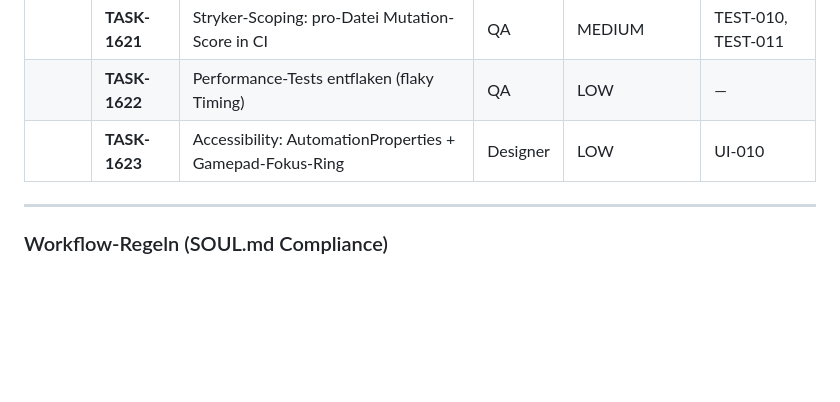
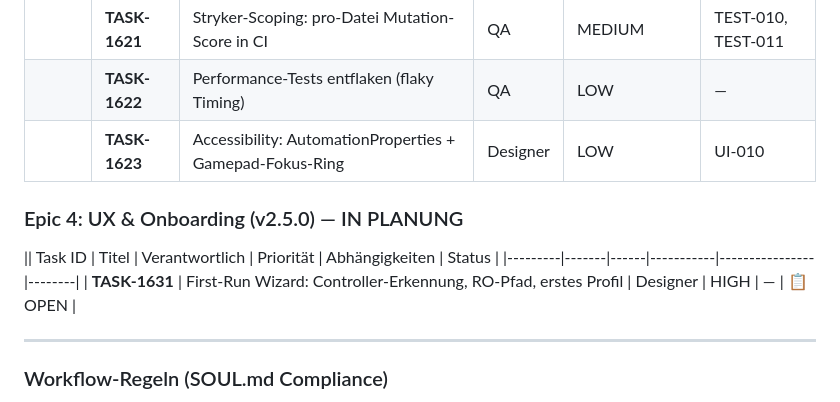
Before and after one commit to Patbeck85/RagnaControllerReloaded, a Markdown page: KANBAN.md, the part around the change. Rendered like a GitHub page; blank space fills up the shorter version.

Commit message:
KANBAN: Füge TASK-1631 First-Run Wizard zu Epic 4 hinzu
- Epic 4: UX & Onboarding (v2.5.0) erstellt
- TASK-1631: First-Run Wizard (Controller-Erkennung, RO-Pfad, erstes Profil)
  Priorität: HIGH, Status: OPEN
- Build: unverändert (nur KANBAN.md)

```diff
--- a/KANBAN.md
+++ b/KANBAN.md
@@ -33,6 +33,12 @@
 || **TASK-1622** | Performance-Tests entflaken (flaky Timing) | QA | LOW | — | ✅ CLOSED (2026-10-18) |
 || **TASK-1623** | Accessibility: AutomationProperties + Gamepad-Fokus-Ring | Designer | LOW | UI-010 | ✅ CLOSED (2026-10-18) |
 
+### Epic 4: UX & Onboarding (v2.5.0) — IN PLANUNG
+
+|| Task ID | Titel | Verantwortlich | Priorität | Abhängigkeiten | Status |
+|---------|-------|------|-----------|----------------|--------|
+| **TASK-1631** | First-Run Wizard: Controller-Erkennung, RO-Pfad, erstes Profil | Designer | HIGH | — | 📋 OPEN |
+
 ---
 
 ### Workflow-Regeln (SOUL.md Compliance)
```
